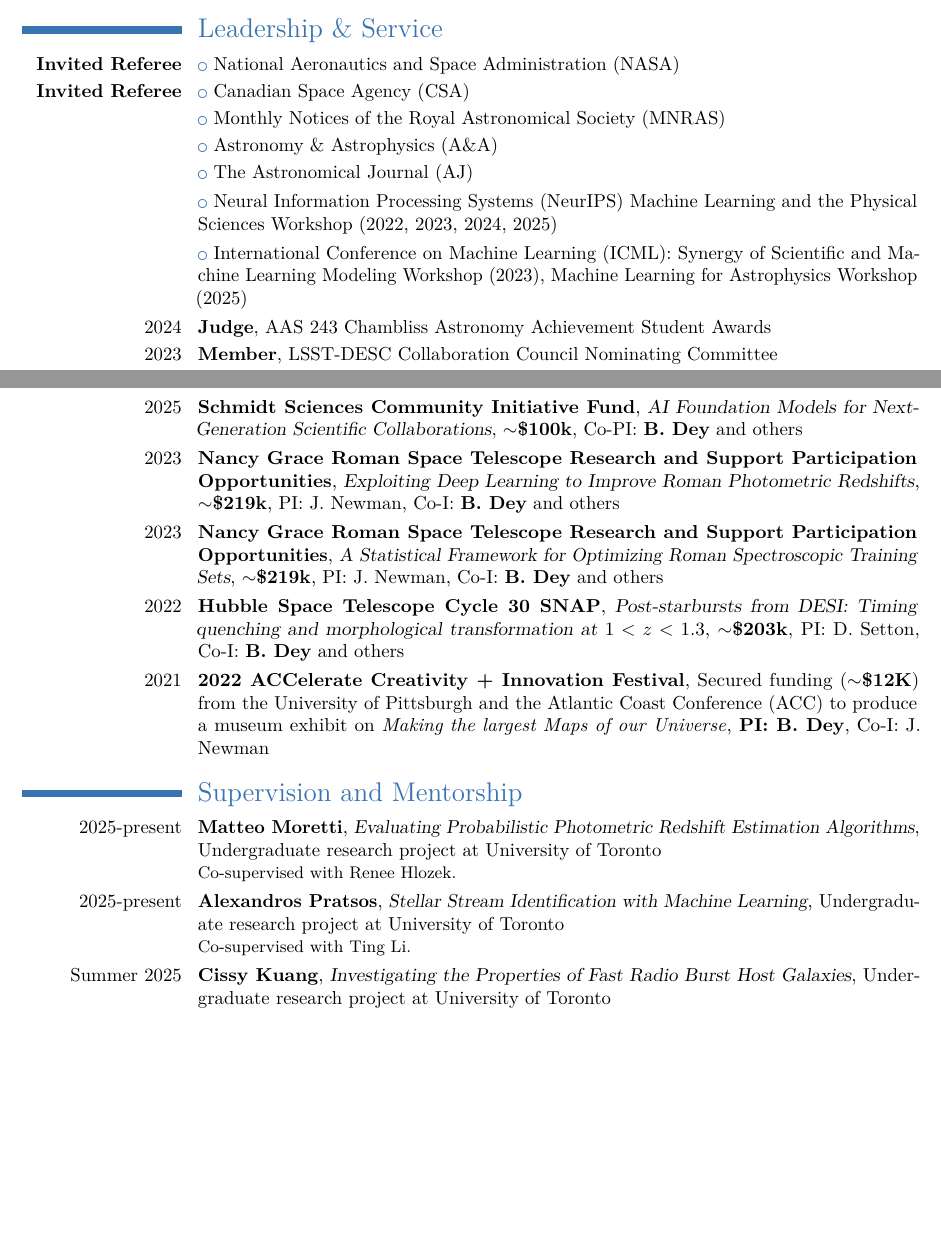
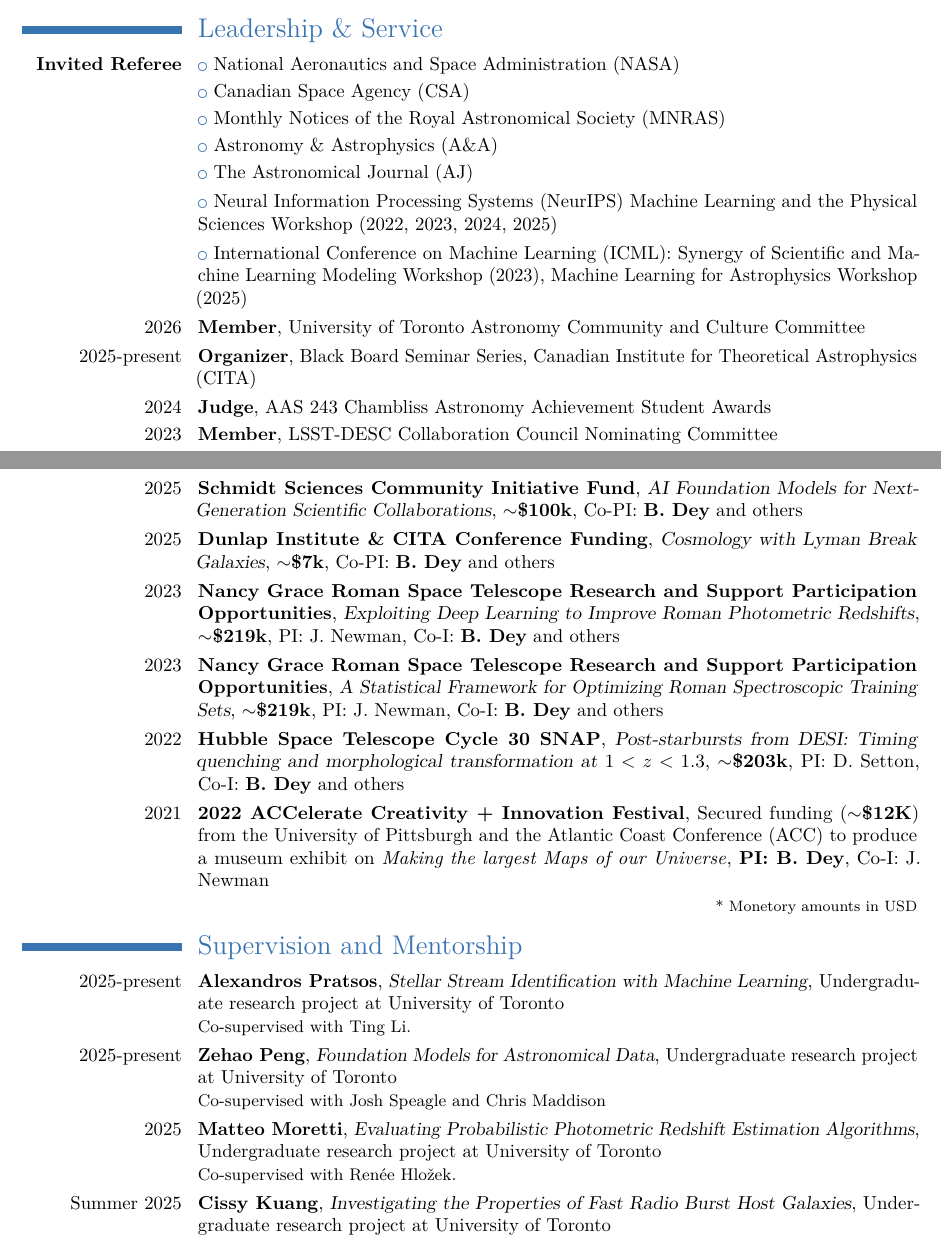
Before and after one commit to biprateep/CV, a LaTeX CV (main.tex): two parts of pages 2 and 3 of 13, joined at a grey line, cut so that both start at the same text, the shorter picture padded with empty space. Compiled offline with pdfLaTeX.

Commit message:
Updates from Overleaf

```diff
--- a/main.tex
+++ b/main.tex
@@ -184,14 +184,15 @@
 
 \section{Leadership \& Service}
 \cvitem{\textbf{Invited Referee}}{\listitemsymbol National Aeronautics and Space Administration (NASA)}
-\cvitem{\textbf{Invited Referee}}{\listitemsymbol Canadian Space Agency (CSA)}
+\cvitem{}{\listitemsymbol Canadian Space Agency (CSA)}
 \cvitem{}{\listitemsymbol Monthly Notices of the Royal Astronomical Society (MNRAS)}
 \cvitem{}{\listitemsymbol Astronomy \& Astrophysics (A\&A)}
 \cvitem{}{\listitemsymbol The Astronomical Journal (AJ)}
 \cvitem{}{\listitemsymbol Neural Information Processing Systems (NeurIPS) Machine Learning and the Physical Sciences Workshop (2022, 2023, 2024, 2025)}
 \cvitem{}{\listitemsymbol International Conference on Machine Learning (ICML): Synergy of Scientific and Machine Learning Modeling Workshop (2023), Machine Learning for Astrophysics Workshop (2025) }
 
-
+\cventry{2026}{Member}{}{University of Toronto Astronomy Community and Culture Committee}{}{}
+\cventry{2025-present}{Organizer}{}{Black Board Seminar Series, Canadian Institute for Theoretical Astrophysics (CITA)}{}{}
 \cventry{2024}{Judge}{}{AAS 243 Chambliss Astronomy Achievement Student Awards}{}{}
 \cventry{2023}{Member}{}{LSST-DESC Collaboration Council Nominating Committee}{}{}
 \cventry{2023 - present}{Full Member}{}{LSST Dark Energy Science Collaboration}{}{}
@@ -225,8 +226,10 @@
 
 \cventry{2022}{Hubble Space Telescope Cycle 30 SNAP Proposal}{Post-starbursts from DESI: Timing quenching and morphological transformation at $1 < z < 1.3$}{\textbf{409 Orbits}}{PI: D. Setton, Co-I: \textbf{B. Dey} and others}{}
 
-\section{Awarded Funding}
+\section{Awarded Funding$^*$}
 \cventry{2025}{Schmidt Sciences Community Initiative Fund}{AI Foundation Models for Next-Generation Scientific Collaborations}{\textbf{$\sim$\$100k}}{Co-PI: \textbf{B. Dey} and others}{}
+
+\cventry{2025}{Dunlap Institute \& CITA Conference Funding}{Cosmology with Lyman Break Galaxies}{\textbf{$\sim$\$7k}}{Co-PI: \textbf{B. Dey} and others}{}
 
 \cventry{2023}{Nancy Grace Roman Space Telescope Research and Support Participation Opportunities}{Exploiting Deep Learning to Improve Roman Photometric Redshifts}{\textbf{$\sim$\$219k}}{PI: J. Newman, Co-I: \textbf{B. Dey} and others}{}
 
@@ -236,11 +239,14 @@
 
 \cventry{2021}{2022 ACCelerate Creativity + Innovation Festival}{}{Secured funding (\textbf{$\sim$\$12K}) from the University of Pittsburgh and the Atlantic Coast Conference (ACC) to produce a museum exhibit on \textit{Making the largest Maps of our Universe}}{\textbf{PI: B. Dey}, Co-I: J. Newman}{}
 
+\hspace*{\fill} {\footnotesize* Monetory amounts in USD}
+
 \section{Supervision and Mentorship}
+\cventry{2025-present}{Alexandros Pratsos}{Stellar Stream Identification with Machine Learning}{}{Undergraduate research project at University of Toronto} {Co-supervised with Ting Li.}
 
-\cventry{2025-present}{Matteo Moretti}{Evaluating Probabilistic Photometric Redshift Estimation Algorithms}{}{Undergraduate research project at University of Toronto} {Co-supervised with Renee Hlozek.}
+\cventry{2025-present}{Zehao Peng}{Foundation Models for Astronomical Data}{}{Undergraduate research project at University of Toronto} {Co-supervised with Josh Speagle and Chris Maddison}
 
-\cventry{2025-present}{Alexandros Pratsos}{Stellar Stream Identification with Machine Learning}{}{Undergraduate research project at University of Toronto} {Co-supervised with Ting Li.}
+\cventry{2025}{Matteo Moretti}{Evaluating Probabilistic Photometric Redshift Estimation Algorithms}{}{Undergraduate research project at University of Toronto} {Co-supervised with Ren\'ee Hlo\v{z}ek.}
 
 \cventry{Summer 2025}{Cissy Kuang}{Investigating the Properties of Fast Radio Burst Host Galaxies}{}{Undergraduate research project at University of Toronto} {Co-supervised with Aditya Vijaykumar and Maya Fishbach.}
 
```
Also changed, not shown: pub_lead_author.tex (+2 -2 lines), main.tex (5 more changed lines).
